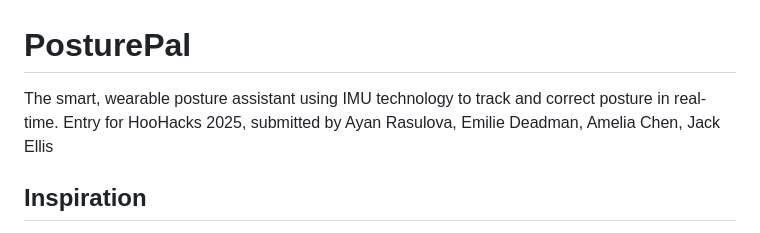
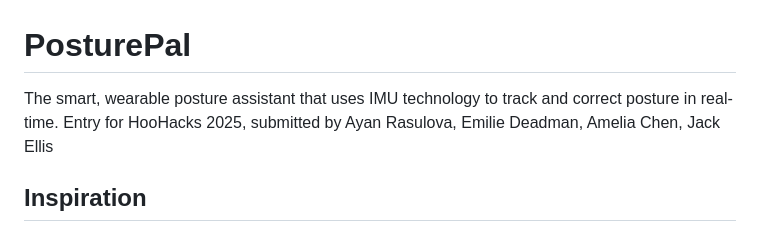
Before and after one commit to ayanrasulova/PosturePal, a Markdown page: README.md, the part around the change. GitHub-like rendering.

```diff
--- a/README.md
+++ b/README.md
@@ -1,5 +1,5 @@
 # PosturePal
-The smart, wearable posture assistant using IMU technology to track and correct posture in real-time.
+The smart, wearable posture assistant that uses IMU technology to track and correct posture in real-time.
 Entry for HooHacks 2025, submitted by Ayan Rasulova, Emilie Deadman, Amelia Chen, Jack Ellis
 
 ## Inspiration
```
